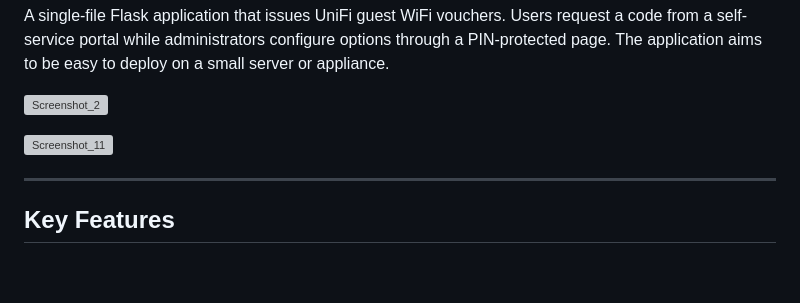
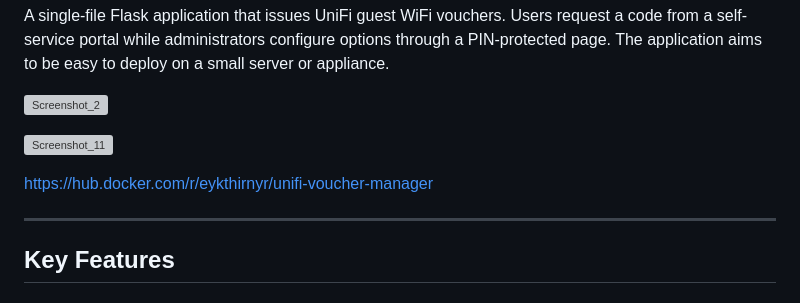
Before and after one commit to Eykthirnyr/UniFi-Voucher-Manager, a Markdown page: README.md, the part around the change. GitHub-like rendering; blank space fills up the shorter version; grey boxes are pictures that could not be loaded.

```diff
--- a/README.md
+++ b/README.md
@@ -5,6 +5,8 @@ A single-file Flask application that issues UniFi guest WiFi vouchers. Users req
 ![Screenshot_2](https://github.com/user-attachments/assets/5f8a78a9-1694-40dd-9939-b0f20fa984b3)
 
 ![Screenshot_11](https://github.com/user-attachments/assets/9e2ca1b0-257e-4b25-9cae-62926a80f84c)
+
+https://hub.docker.com/r/eykthirnyr/unifi-voucher-manager
 
 ---
 
```
